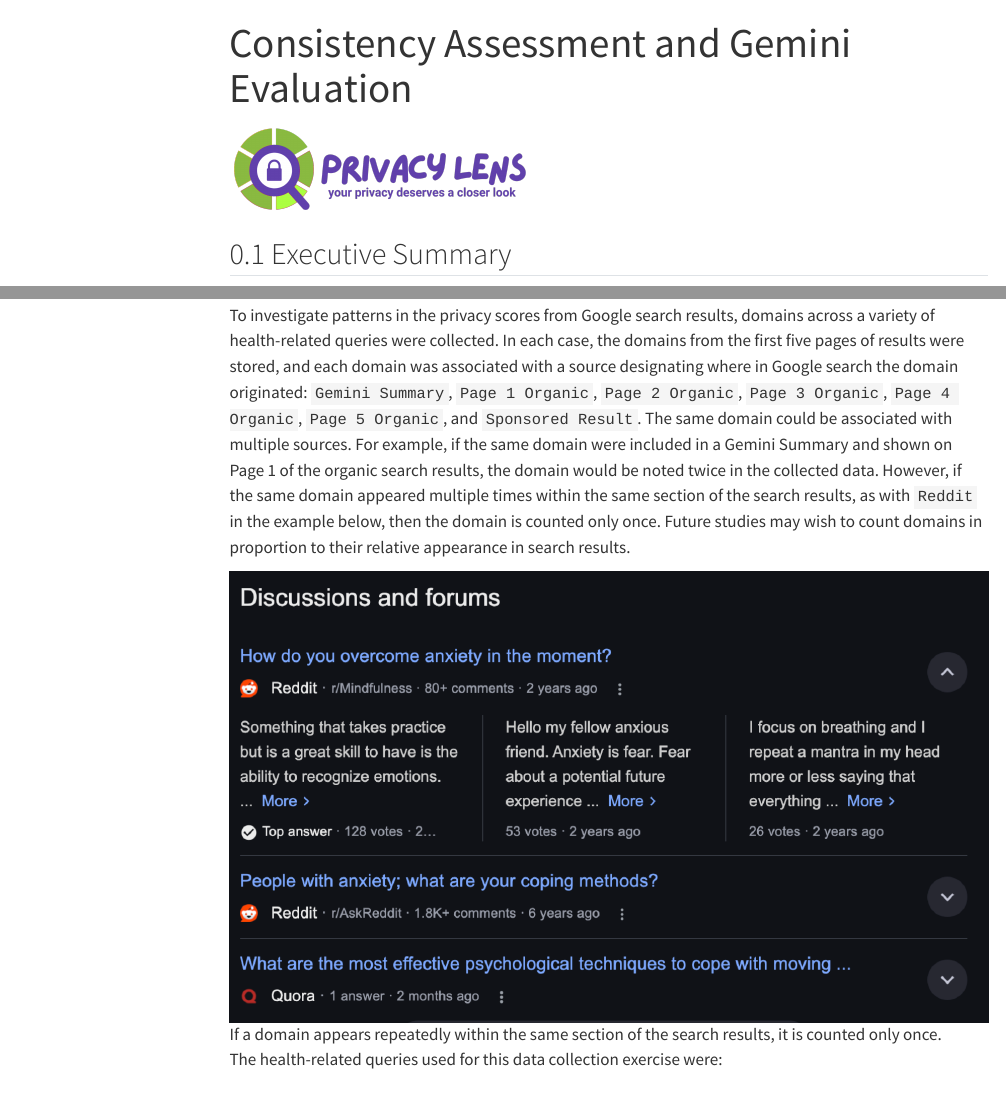
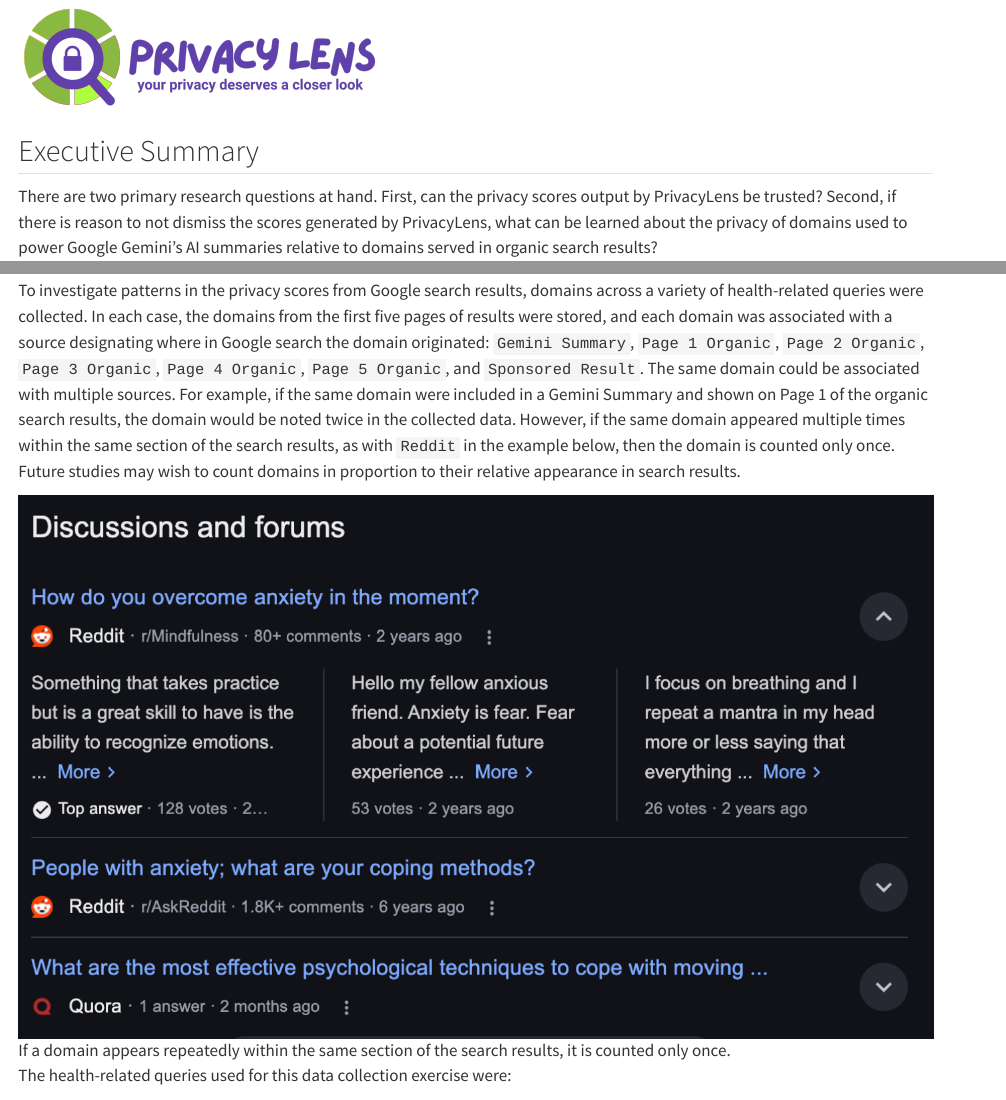
Before and after one commit to vbashyakarla/privacylens-whitepaper, a Quarto document (index.qmd): the page in a window 1100 px wide, from its top, and a second part further down, joined at a grey line. Rendered offline with R 4.5, knitr and Pandoc in place of Quarto, with nearby package versions; code that draws random numbers runs with fixed seeds of ours; menus at the side of the page are left out; long lines of code are wrapped.

Commit message:
updating repo files, cleaner structure with lightbox for zoomable images

```diff
--- /dev/null
+++ b/_quarto.yml
@@ -0,0 +1,34 @@
+project:
+  output-dir: docs
+title: Consistency Assessment and Gemini Evaluation
+authors:
+  - name: The PrivacyLens Team
+    affiliation: School of Information, UC Berkeley
+    roles: writing
+    corresponding: true
+format:
+  html:
+    number-sections: true
+    fig-cap-location: bottom
+    toc: true
+    code-tools: false
+    code-fold: false
+    echo: false
+    lightbox: true
+editor_options:
+  chunk_output_type: console
+  title-block-banner: true
+  # pdf:
+  #   toc: true
+  #   number-sections: true
+  #   colorlinks: true
+  #   shift-heading-level-by: -1
+  #   links-as-notes: false
+execute:
+    fig-width: 12  # Adjust width (default is ~7)
+    fig-height: 5  # Adjust height if needed
+    fig.align: "center"
+    echo: false
+    warning: false
+    message: false
+bibliography: references.bib
--- a/archive/_quarto.yml
+++ /dev/null
@@ -1,36 +0,0 @@
-project:
-  type: website
-  output-dir: docs
-
-
-website:
-  navbar:
-    left:
-      - href: index.qmd
-        text: Home
-
-format:
-  html:
-    toc: true
-    toc-depth: 3
-    number-sections: true
-    code-fold: true
-    code-tools: false
-    title-block-banner: false
-    theme: cosmo
-
-author:
-  - name: The PrivacyLens Team
-    affiliation: UC Berkeley School of Information
-    roles: [writing]
-    corresponding: true
-
-execute:
-  fig-width: 12
-  fig-height: 5
-  fig-align: center
-
-bibliography: references.bib
-
-editor_options:
-  chunk_output_type: console
--- a/index.qmd
+++ b/index.qmd
@@ -1,2 +0,0 @@
----
-title: Consistency Assessment and Gemini Evaluation
```
Also changed, not shown: index_files/figure-html/fig-gemini-frequent-1.png (deleted), index_files/figure-html/unnamed-chunk-28-1.png (deleted), index.qmd (33 more changed lines), 78 other files.
